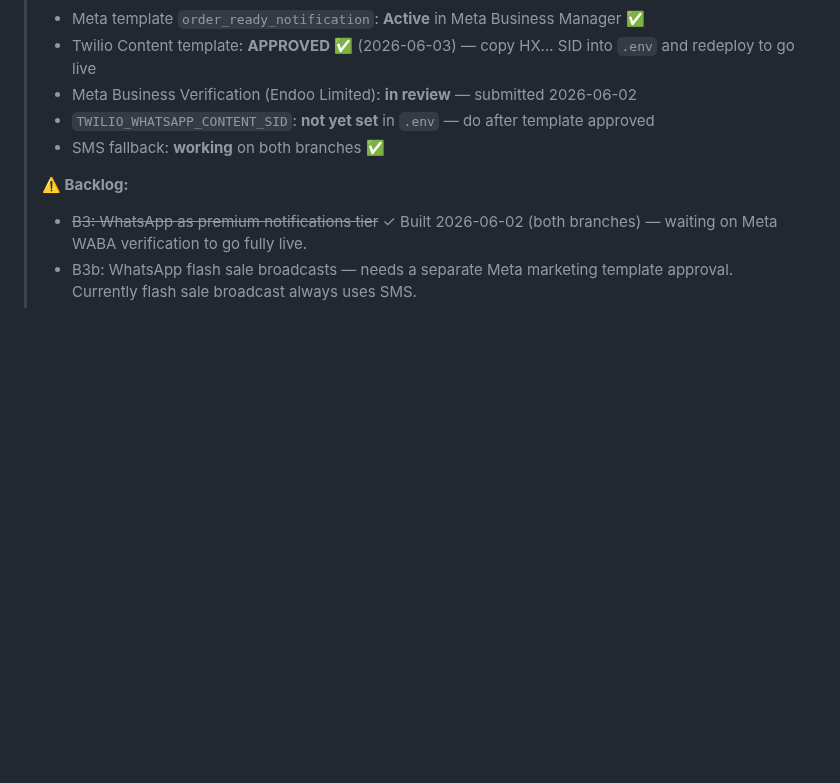
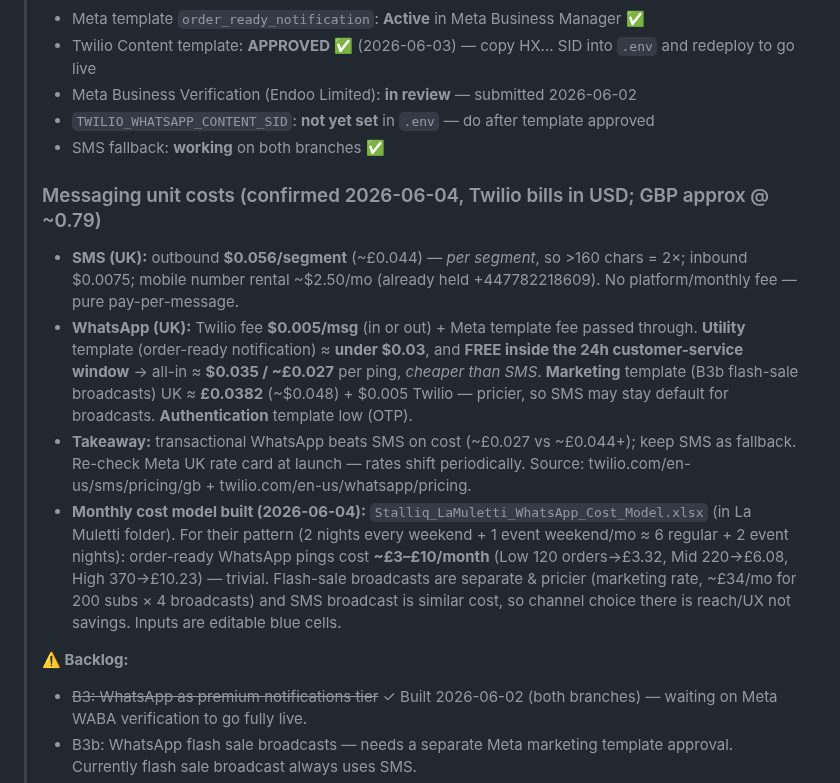
Before and after one commit to JulianBell106/lamulettipizza, a Markdown page: PROJECT.md, the part around one of its changes. GitHub-like rendering; blank space fills up the shorter version.

```diff
--- a/PROJECT.md
+++ b/PROJECT.md
@@ -24,6 +24,12 @@
 > - `TWILIO_WHATSAPP_CONTENT_SID`: **not yet set** in `.env` — do after template approved
 > - SMS fallback: **working** on both branches ✅
 >
+> ### Messaging unit costs (confirmed 2026-06-04, Twilio bills in USD; GBP approx @ ~0.79)
+> - **SMS (UK):** outbound **$0.056/segment** (~£0.044) — *per segment*, so >160 chars = 2×; inbound $0.0075; mobile number rental ~$2.50/mo (already held +447782218609). No platform/monthly fee — pure pay-per-message.
+> - **WhatsApp (UK):** Twilio fee **$0.005/msg** (in or out) + Meta template fee passed through. **Utility** template (order-ready notification) ≈ **under $0.03**, and **FREE inside the 24h customer-service window** → all-in ≈ **$0.035 / ~£0.027** per ping, *cheaper than SMS*. **Marketing** template (B3b flash-sale broadcasts) UK ≈ **£0.0382** (~$0.048) + $0.005 Twilio — pricier, so SMS may stay default for broadcasts. **Authentication** template low (OTP).
+> - **Takeaway:** transactional WhatsApp beats SMS on cost (~£0.027 vs ~£0.044+); keep SMS as fallback. Re-check Meta UK rate card at launch — rates shift periodically. Source: twilio.com/en-us/sms/pricing/gb + twilio.com/en-us/whatsapp/pricing.
+> - **Monthly cost model built (2026-06-04):** `Stalliq_LaMuletti_WhatsApp_Cost_Model.xlsx` (in La Muletti folder). For their pattern (2 nights every weekend + 1 event weekend/mo ≈ 6 regular + 2 event nights): order-ready WhatsApp pings cost **~£3–£10/month** (Low 120 orders→£3.32, Mid 220→£6.08, High 370→£10.23) — trivial. Flash-sale broadcasts are separate & pricier (marketing rate, ~£34/mo for 200 subs × 4 broadcasts) and SMS broadcast is similar cost, so channel choice there is reach/UX not savings. Inputs are editable blue cells.
+>
 > **⚠️ Backlog:**
 > - ~~B3: WhatsApp as premium notifications tier~~ ✓ Built 2026-06-02 (both branches) — waiting on Meta WABA verification to go fully live.
 > - B3b: WhatsApp flash sale broadcasts — needs a separate Meta marketing template approval. Currently flash sale broadcast always uses SMS.
```
Also changed, not shown: other parts of PROJECT.md (+2 -2 lines).
